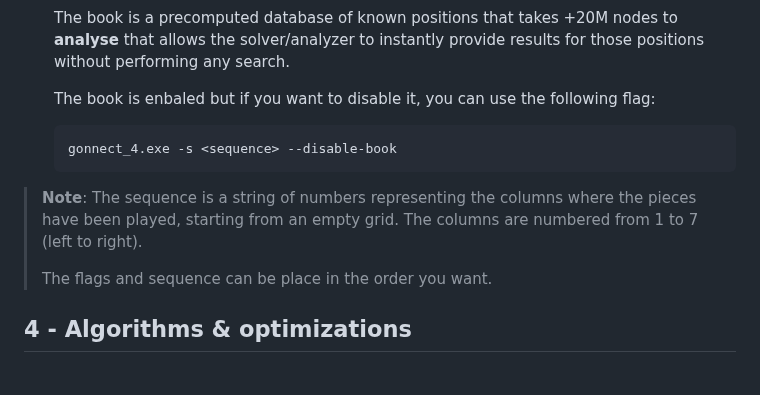
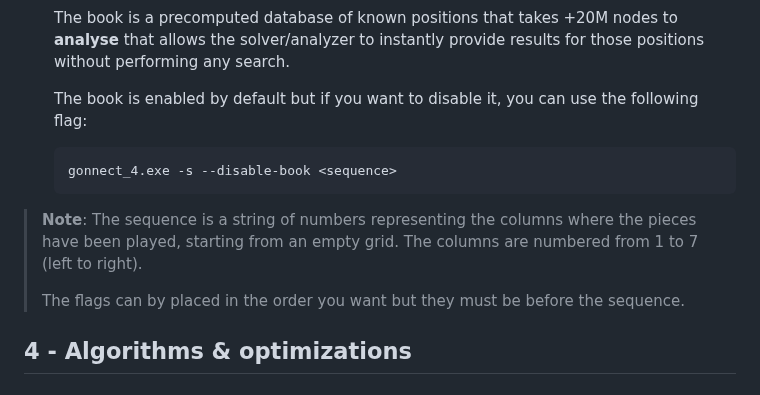
Before and after one commit to Pietot/Gonnect-4, a Markdown page: README.md, the part around the change. GitHub-like rendering.

Commit message:
docs(README): clarify book feature usage and command flag order

````diff
--- a/README.md
+++ b/README.md
@@ -76,15 +76,15 @@ Then it will print you how to use the tool correctly but I will explain it here
 
   The book is a precomputed database of known positions that takes +20M nodes to **analyse** that allows the solver/analyzer to instantly provide results for those positions without performing any search.
 
-  The book is enbaled but if you want to disable it, you can use the following flag:
+  The book is enabled by default but if you want to disable it, you can use the following flag:
 
   ```bash
-  gonnect_4.exe -s <sequence> --disable-book
+  gonnect_4.exe -s --disable-book <sequence>
   ```
 
 > **Note**: The sequence is a string of numbers representing the columns where the pieces have been played, starting from an empty grid. The columns are numbered from 1 to 7 (left to right).
 >
-> The flags and sequence can be place in the order you want.
+> The flags can by placed in the order you want but they must be before the sequence.
 
 ## 4 - Algorithms & optimizations
 
````
